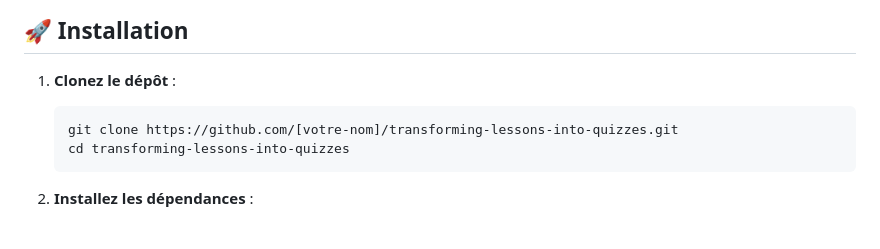
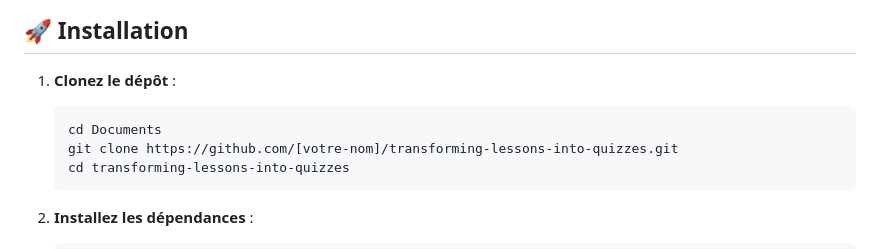
Before and after one commit to hpktz/transforming-lessons-into-quizzes, a Markdown page: README.md, the part around the change. GitHub-like rendering.

````diff
--- a/README.md
+++ b/README.md
@@ -28,6 +28,7 @@ Avant de commencer, assurez-vous d'avoir installé :
 
 1. **Clonez le dépôt** :
    ```bash
+   cd Documents
    git clone https://github.com/[votre-nom]/transforming-lessons-into-quizzes.git
    cd transforming-lessons-into-quizzes
    ```
````
